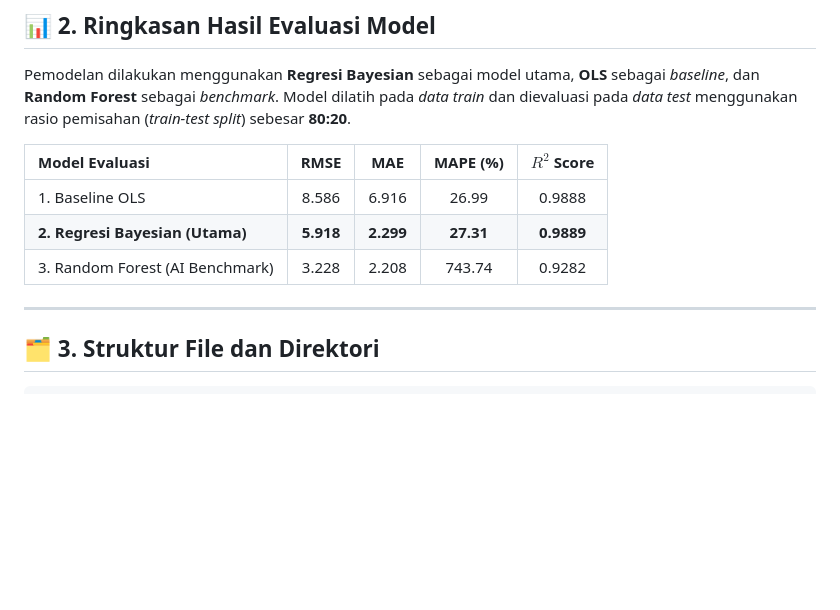
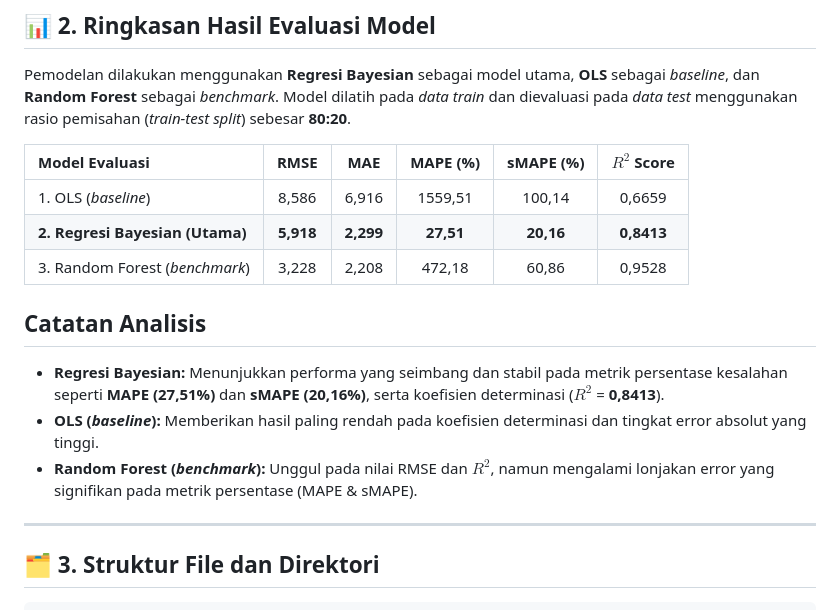
Before and after one commit to aalicfris-source/Project-Regresi-Bayesian, a Markdown page: README.md, the part around the change. Drawn GitHub-style; blank space fills up the shorter version.

```diff
--- a/README.md
+++ b/README.md
@@ -43,11 +43,17 @@ dan sds ~ Exponential(1)**.
 
 Pemodelan dilakukan menggunakan **Regresi Bayesian** sebagai model utama, **OLS** sebagai *baseline*, dan **Random Forest** sebagai *benchmark*. Model dilatih pada *data train* dan dievaluasi pada *data test* menggunakan rasio pemisahan (*train-test split*) sebesar **80:20**.
 
-| Model Evaluasi | RMSE | MAE | MAPE (%) | $R^2$ Score |
-| :--- | :---: | :---: | :---: | :---: |
-| 1. Baseline OLS | 8.586 | 6.916 | 26.99 | 0.9888 |
-| **2. Regresi Bayesian (Utama)** | **5.918** | **2.299** | **27.31** | **0.9889** |
-| 3. Random Forest (AI Benchmark) | 3.228 | 2.208  | 743.74 | 0.9282 |
+| Model Evaluasi | RMSE | MAE | MAPE (%) | sMAPE (%) | $R^2$ Score |
+| :--- | :---: | :---: | :---: | :---: | :---: |
+| 1. OLS (*baseline*) | 8,586 | 6,916 | 1559,51 | 100,14 | 0,6659 |
+| **2. Regresi Bayesian (Utama)** | **5,918** | **2,299** | **27,51** | **20,16** | **0,8413** |
+| 3. Random Forest (*benchmark*) | 3,228 | 2,208 | 472,18 | 60,86 | 0,9528 |
+
+## Catatan Analisis
+
+* **Regresi Bayesian:** Menunjukkan performa yang seimbang dan stabil pada metrik persentase kesalahan seperti **MAPE (27,51%)** dan **sMAPE (20,16%)**, serta koefisien determinasi ($R^2$ = **0,8413**).
+* **OLS (*baseline*):** Memberikan hasil paling rendah pada koefisien determinasi dan tingkat error absolut yang tinggi.
+* **Random Forest (*benchmark*):** Unggul pada nilai RMSE dan $R^2$, namun mengalami lonjakan error yang signifikan pada metrik persentase (MAPE & sMAPE).
 
 ---
 
```
